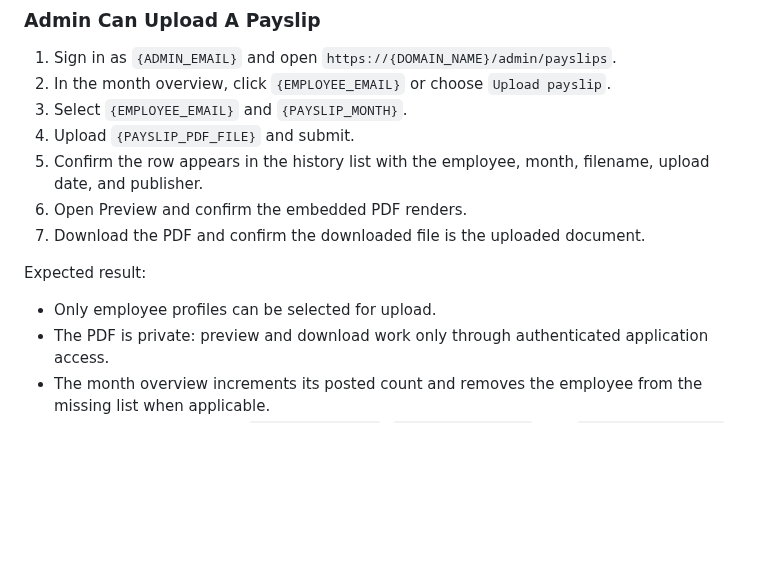
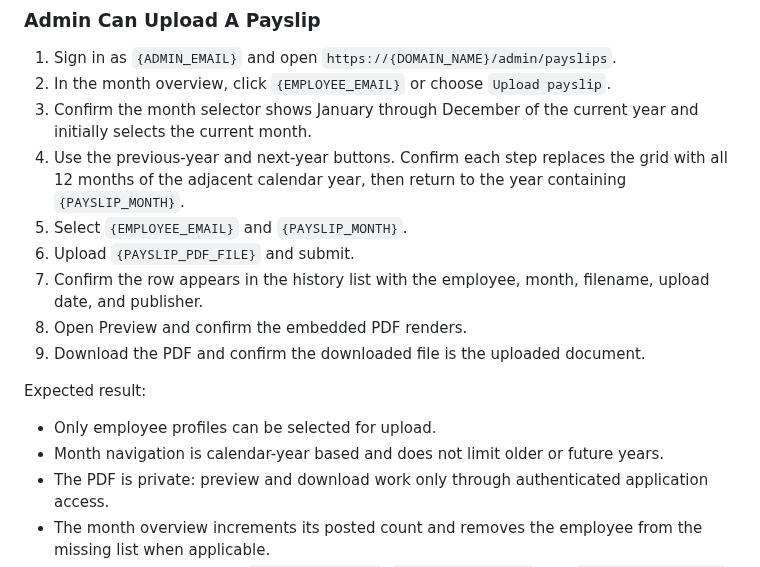
Before and after one commit to rolloutit/sheet-happens, a Markdown page: docs/manual-qa-test-plan.md, the part around the change. Drawn GitHub-style; blank space fills up the shorter version.

Commit message:
docs(qa): cover payslip year navigation

```diff
--- a/docs/manual-qa-test-plan.md
+++ b/docs/manual-qa-test-plan.md
@@ -964,15 +964,18 @@ must have an active employee profile; contractor profiles must not be used for t
 
 1. Sign in as `{ADMIN_EMAIL}` and open `https://{DOMAIN_NAME}/admin/payslips`.
 2. In the month overview, click `{EMPLOYEE_EMAIL}` or choose `Upload payslip`.
-3. Select `{EMPLOYEE_EMAIL}` and `{PAYSLIP_MONTH}`.
-4. Upload `{PAYSLIP_PDF_FILE}` and submit.
-5. Confirm the row appears in the history list with the employee, month, filename, upload date, and publisher.
-6. Open Preview and confirm the embedded PDF renders.
-7. Download the PDF and confirm the downloaded file is the uploaded document.
+3. Confirm the month selector shows January through December of the current year and initially selects the current month.
+4. Use the previous-year and next-year buttons. Confirm each step replaces the grid with all 12 months of the adjacent calendar year, then return to the year containing `{PAYSLIP_MONTH}`.
+5. Select `{EMPLOYEE_EMAIL}` and `{PAYSLIP_MONTH}`.
+6. Upload `{PAYSLIP_PDF_FILE}` and submit.
+7. Confirm the row appears in the history list with the employee, month, filename, upload date, and publisher.
+8. Open Preview and confirm the embedded PDF renders.
+9. Download the PDF and confirm the downloaded file is the uploaded document.
 
 Expected result:
 
 - Only employee profiles can be selected for upload.
+- Month navigation is calendar-year based and does not limit older or future years.
 - The PDF is private: preview and download work only through authenticated application access.
 - The month overview increments its posted count and removes the employee from the missing list when applicable.
 - Audit log entries exist for `payslip.uploaded`, `payslip.previewed`, and `payslip.downloaded`.
```
